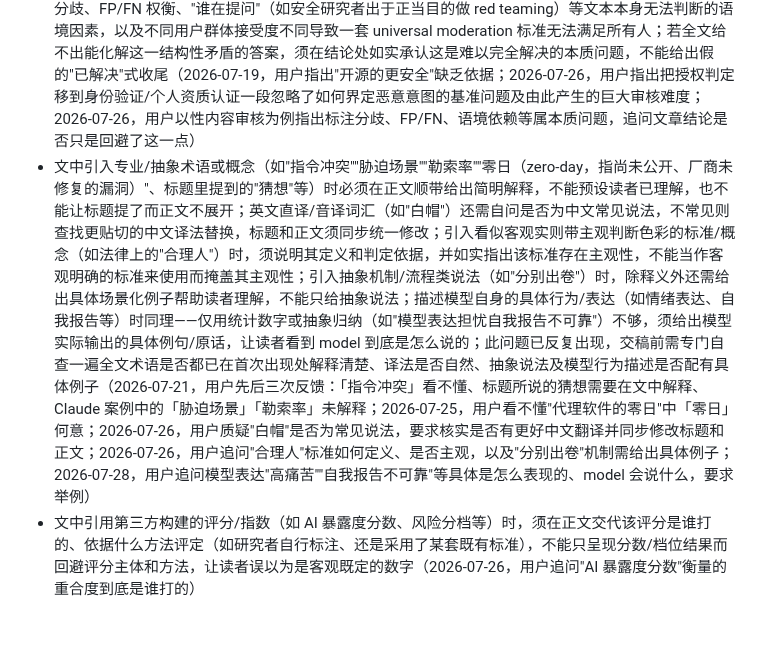
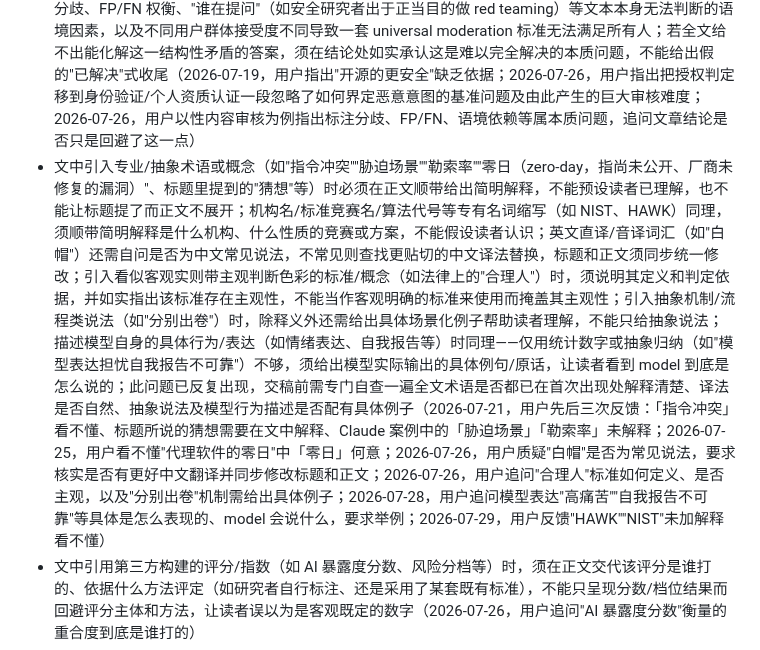
Before and after one commit to mengyahuUSTC-PU/mengyahuUSTC-PU.github.io, a Markdown page: automation/prompts/editorial-lessons.md, the part around the change. GitHub-like rendering; blank space fills up the shorter version.

Commit message:
Update editorial lessons from user feedback
Co-Authored-By: Claude Opus 4.8 <noreply@anthropic.com>

```diff
--- a/automation/prompts/editorial-lessons.md
+++ b/automation/prompts/editorial-lessons.md
@@ -44,7 +44,7 @@
 
 - 避免"AI 味"过重的空洞升华式短语，也避免"松一格骂放纵，紧一格骂误伤"这类刻意对仗的排比修辞来渲染两难处境，改用直白具体的说法陈述事实（如直接用 FP/FN 等术语说"同一个模型，有人抱怨误报多，有人抱怨漏报多，是日常"）；**「能带走什么/能带走的判断」一词全面禁用**——这是英文 "takeaway" 的直译，中文里非常别扭；总结段标题改用「核心启示」「关键结论」或结合内容的具体说法（如「给从业者的三个判断」）（2026-07-19 首次反馈；2026-07-24 用户再次点名该词并要求全站替换，已重复出现两次，视为硬禁；2026-07-26，用户不喜欢"松一格有人骂你放纵，紧一格有人骂你误伤"一句，改用"同一个模型有人抱怨 FP，有人抱怨 FN 是日常"这样的直白表述）
 - 不要植入缺乏普遍共识支持的价值判断/因果论断（如"开源模型更安全"），若无充分论据支撑应直接删除而非武断断言；文中提出"把审核/判定从某一层移到另一层"一类替代方案（如把内容层的分类器审核换成身份验证/个人资质认证）时，须验证新方案是否真正解决了原问题，而不是把同一个核心难题（如"如何判断一个人有无恶意"）原样搬到新的层级；同时须如实评估该方案带来的新增审核成本/工作量，不能把只是转移问题的方案包装成已解决的答案；讨论内容审核/分类类系统（尤其是色情、暴力等判定边界主观的内容，而非 object detection 这类边界清晰的任务）时，须承认中间地带存在标注者间分歧、FP/FN 权衡、"谁在提问"（如安全研究者出于正当目的做 red teaming）等文本本身无法判断的语境因素，以及不同用户群体接受度不同导致一套 universal moderation 标准无法满足所有人；若全文给不出能化解这一结构性矛盾的答案，须在结论处如实承认这是难以完全解决的本质问题，不能给出假的"已解决"式收尾（2026-07-19，用户指出"开源的更安全"缺乏依据；2026-07-26，用户指出把授权判定移到身份验证/个人资质认证一段忽略了如何界定恶意意图的基准问题及由此产生的巨大审核难度；2026-07-26，用户以性内容审核为例指出标注分歧、FP/FN、语境依赖等属本质问题，追问文章结论是否只是回避了这一点）
-- 文中引入专业/抽象术语或概念（如"指令冲突""胁迫场景""勒索率""零日（zero-day，指尚未公开、厂商未修复的漏洞）"、标题里提到的"猜想"等）时必须在正文顺带给出简明解释，不能预设读者已理解，也不能让标题提了而正文不展开；英文直译/音译词汇（如"白帽"）还需自问是否为中文常见说法，不常见则查找更贴切的中文译法替换，标题和正文须同步统一修改；引入看似客观实则带主观判断色彩的标准/概念（如法律上的"合理人"）时，须说明其定义和判定依据，并如实指出该标准存在主观性，不能当作客观明确的标准来使用而掩盖其主观性；引入抽象机制/流程类说法（如"分别出卷"）时，除释义外还需给出具体场景化例子帮助读者理解，不能只给抽象说法；描述模型自身的具体行为/表达（如情绪表达、自我报告等）时同理——仅用统计数字或抽象归纳（如"模型表达担忧自我报告不可靠"）不够，须给出模型实际输出的具体例句/原话，让读者看到 model 到底是怎么说的；此问题已反复出现，交稿前需专门自查一遍全文术语是否都已在首次出现处解释清楚、译法是否自然、抽象说法及模型行为描述是否配有具体例子（2026-07-21，用户先后三次反馈：「指令冲突」看不懂、标题所说的猜想需要在文中解释、Claude 案例中的「胁迫场景」「勒索率」未解释；2026-07-25，用户看不懂"代理软件的零日"中「零日」何意；2026-07-26，用户质疑"白帽"是否为常见说法，要求核实是否有更好中文翻译并同步修改标题和正文；2026-07-26，用户追问"合理人"标准如何定义、是否主观，以及"分别出卷"机制需给出具体例子；2026-07-28，用户追问模型表达"高痛苦""自我报告不可靠"等具体是怎么表现的、model 会说什么，要求举例）
+- 文中引入专业/抽象术语或概念（如"指令冲突""胁迫场景""勒索率""零日（zero-day，指尚未公开、厂商未修复的漏洞）"、标题里提到的"猜想"等）时必须在正文顺带给出简明解释，不能预设读者已理解，也不能让标题提了而正文不展开；机构名/标准竞赛名/算法代号等专有名词缩写（如 NIST、HAWK）同理，须顺带简明解释是什么机构、什么性质的竞赛或方案，不能假设读者认识；英文直译/音译词汇（如"白帽"）还需自问是否为中文常见说法，不常见则查找更贴切的中文译法替换，标题和正文须同步统一修改；引入看似客观实则带主观判断色彩的标准/概念（如法律上的"合理人"）时，须说明其定义和判定依据，并如实指出该标准存在主观性，不能当作客观明确的标准来使用而掩盖其主观性；引入抽象机制/流程类说法（如"分别出卷"）时，除释义外还需给出具体场景化例子帮助读者理解，不能只给抽象说法；描述模型自身的具体行为/表达（如情绪表达、自我报告等）时同理——仅用统计数字或抽象归纳（如"模型表达担忧自我报告不可靠"）不够，须给出模型实际输出的具体例句/原话，让读者看到 model 到底是怎么说的；此问题已反复出现，交稿前需专门自查一遍全文术语是否都已在首次出现处解释清楚、译法是否自然、抽象说法及模型行为描述是否配有具体例子（2026-07-21，用户先后三次反馈：「指令冲突」看不懂、标题所说的猜想需要在文中解释、Claude 案例中的「胁迫场景」「勒索率」未解释；2026-07-25，用户看不懂"代理软件的零日"中「零日」何意；2026-07-26，用户质疑"白帽"是否为常见说法，要求核实是否有更好中文翻译并同步修改标题和正文；2026-07-26，用户追问"合理人"标准如何定义、是否主观，以及"分别出卷"机制需给出具体例子；2026-07-28，用户追问模型表达"高痛苦""自我报告不可靠"等具体是怎么表现的、model 会说什么，要求举例；2026-07-29，用户反馈"HAWK""NIST"未加解释看不懂）
 - 文中引用第三方构建的评分/指数（如 AI 暴露度分数、风险分档等）时，须在正文交代该评分是谁打的、依据什么方法评定（如研究者自行标注、还是采用了某套既有标准），不能只呈现分数/档位结果而回避评分主体和方法，让读者误以为是客观既定的数字（2026-07-26，用户追问"AI 暴露度分数"衡量的重合度到底是谁打的）
 - 文中按某指标把对象分组/分档（如按暴露度分五档）且该分组是论证核心论据时，须给出高档和低档各自包含哪些具体职业/对象的例子，帮助读者建立直观认识，不能只给档位标签和统计数字而不落地到具体例子（2026-07-26，用户要求补充暴露度最高档和最低档具体包含哪些职业）
 - 文中使用跨行业类比/引用来支撑论点（如"航空业靠事故报告改进安全"这类类比）时，必须在正文交代该类比/引用的具体内容、来源，以及它与本文论点的对应逻辑，不能一笔带过让读者自行脑补；交稿前与术语自查一并检查全文（2026-07-21，用户反馈"航空靠事故报告"处的引用没看懂）
```
